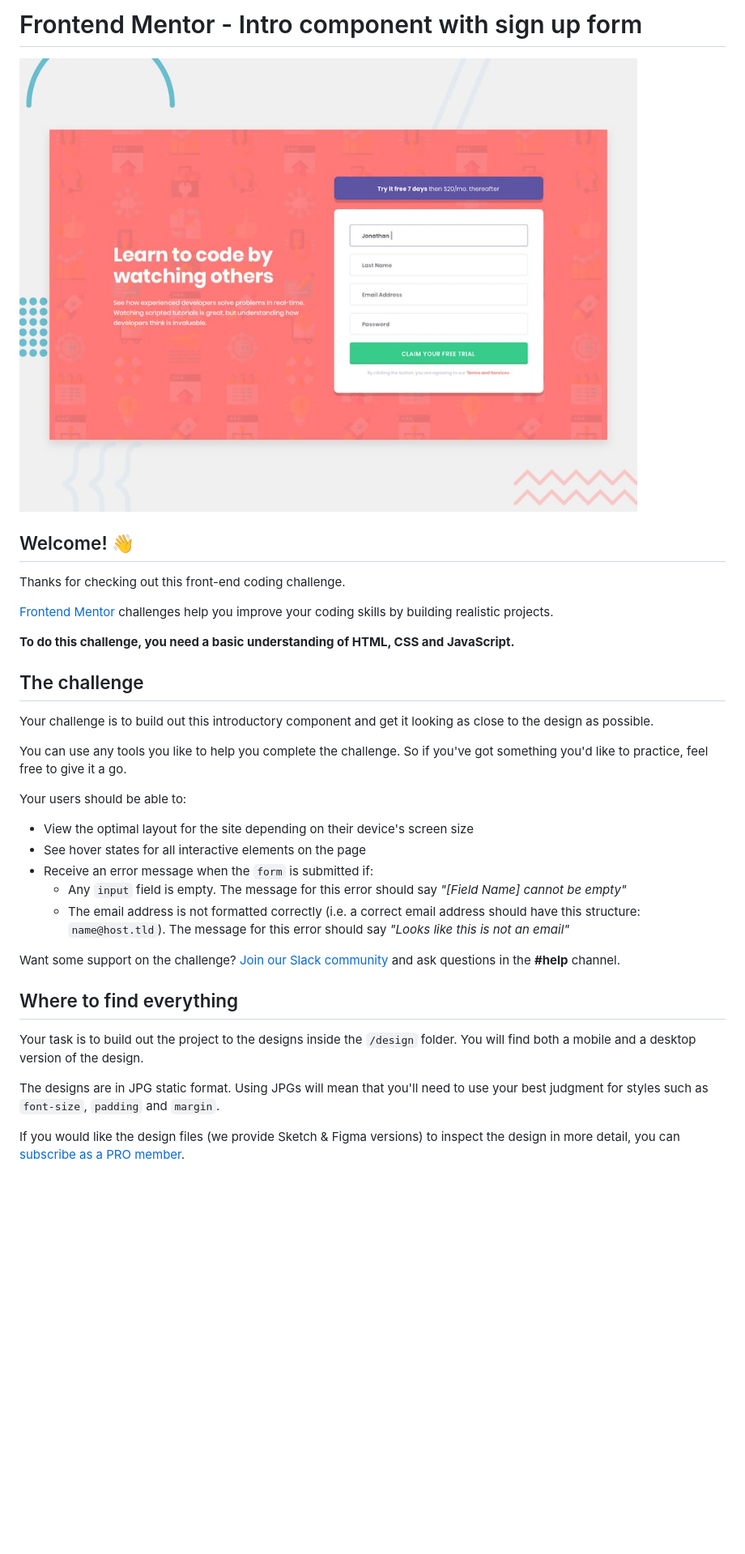
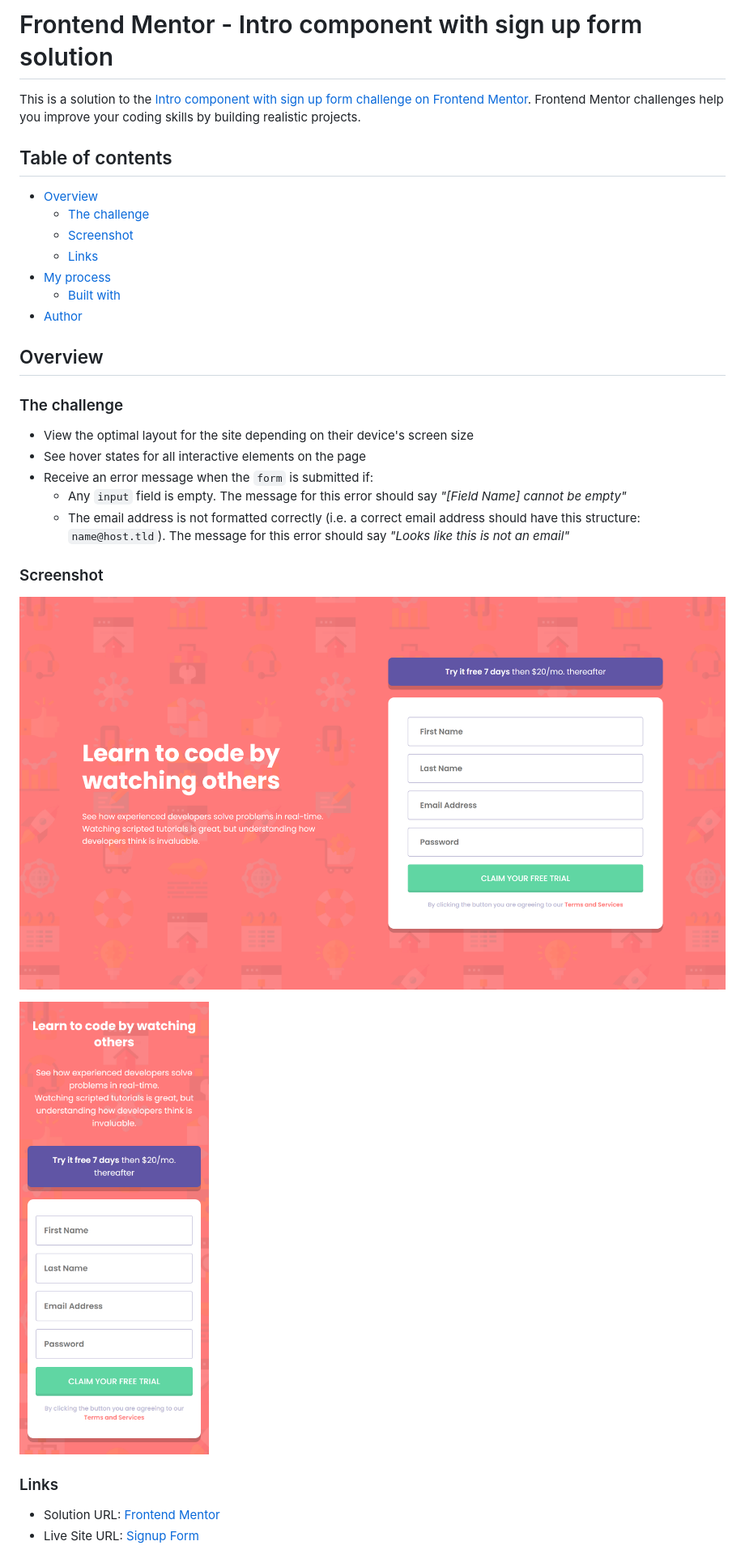
Before and after one commit to mohamedagina/signup-form, a Markdown page: README.md, the part around the change printed below. Shown: that part at 81% size. Rendered like a GitHub page; pictures changed too: screenshots/desktop-1440.png (added), screenshots/mobile-375.png (added); blank space fills up the shorter version.

Commit message:
docs: Customize readme

```diff
--- a/README.md
+++ b/README.md
@@ -1,36 +1,35 @@
-# Frontend Mentor - Intro component with sign up form
+# Frontend Mentor - Intro component with sign up form solution
 
-![Design preview for the Intro component with sign up form coding challenge](./design/desktop-preview.jpg)
+This is a solution to the [Intro component with sign up form challenge on Frontend Mentor](https://www.frontendmentor.io/challenges/intro-component-with-signup-form-5cf91bd49edda32581d28fd1). Frontend Mentor challenges help you improve your coding skills by building realistic projects.
 
-## Welcome! 👋
+## Table of contents
 
-Thanks for checking out this front-end coding challenge.
+- [Overview](#overview)
+  - [The challenge](#the-challenge)
+  - [Screenshot](#screenshot)
+  - [Links](#links)
+- [My process](#my-process)
+  - [Built with](#built-with)
+- [Author](#author)
 
-[Frontend Mentor](https://www.frontendmentor.io) challenges help you improve your coding skills by building realistic projects.
+## Overview
 
-**To do this challenge, you need a basic understanding of HTML, CSS and JavaScript.**
-
-## The challenge
-
-Your challenge is to build out this introductory component and get it looking as close to the design as possible.
-
-You can use any tools you like to help you complete the challenge. So if you've got something you'd like to practice, feel free to give it a go.
-
-Your users should be able to:
+### The challenge
 
 - View the optimal layout for the site depending on their device's screen size
 - See hover states for all interactive elements on the page
 - Receive an error message when the `form` is submitted if:
-  - Any `input` field is empty. The message for this error should say *"[Field Name] cannot be empty"*
-  - The email address is not formatted correctly (i.e. a correct email address should have this structure: `name@host.tld`). The message for this error should say *"Looks like this is not an email"*
+  - Any `input` field is empty. The message for this error should say _"[Field Name] cannot be empty"_
+  - The email address is not formatted correctly (i.e. a correct email address should have this structure: `name@host.tld`). The message for this error should say _"Looks like this is not an email"_
 
-Want some support on the challenge? [Join our Slack community](https://www.frontendmentor.io/slack) and ask questions in the **#help** channel.
+### Screenshot
 
-## Where to find everything
+![Design preview for the Signup Form coding challenge](./screenshots/desktop-1440.png)
 
-Your task is to build out the project to the designs inside the `/design` folder. You will find both a mobile and a desktop version of the design.
+![Design preview for the Signup Form card coding challenge](./screenshots/mobile-375.png)
 
-The designs are in JPG static format. Using JPGs will mean that you'll need to use your best judgment for styles such as `font-size`, `padding` and `margin`.
+### Links
 
-If you would like the design files (we provide Sketch & Figma versions) to inspect the design in more detail, you can [subscribe as a PRO member](https://www.frontendmentor.io/pro).
+- Solution URL: [Frontend Mentor](https://www.frontendmentor.io/solutions/intro-component-with-signup-form-bRktru-19X)
+- Live Site URL: [Signup Form](https://signup-form-mohamedagina.vercel.app/)
 
```
Also changed, not shown: other parts of README.md (+9 -55 lines), README-template.md (deleted, +0 -114 lines).
